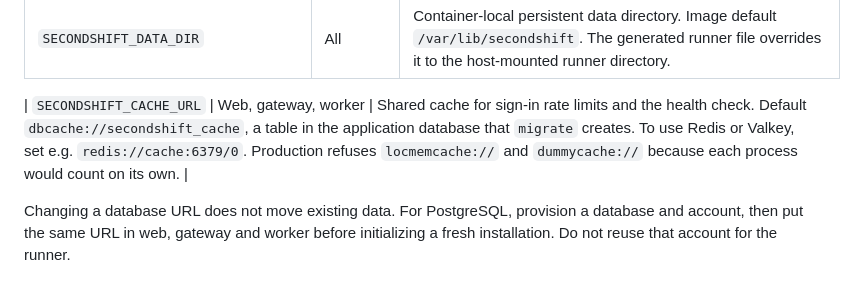
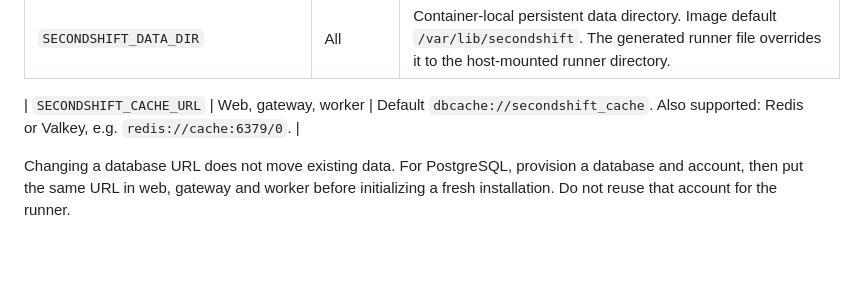
Before and after one commit to piotrekno1/second-shift, a Markdown page: docs/environment-variables.md, the part around the change. Rendered like a GitHub page; blank space fills up the shorter version.

Commit message:
Shorten the cache URL description
Co-Authored-By: Claude Opus 5.5 <noreply@anthropic.com>

```diff
--- a/docs/environment-variables.md
+++ b/docs/environment-variables.md
@@ -46,7 +46,7 @@ file, recreate its container to apply the changes. A restart does not reload it.
 | `SECONDSHIFT_DEBUG` | Web, gateway, worker | Default `false`. Production refuses `true`. Log verbosity is controlled separately. |
 | `SECONDSHIFT_DATA_DIR` | All | Container-local persistent data directory. Image default `/var/lib/secondshift`. The generated runner file overrides it to the host-mounted runner directory. |
 
-| `SECONDSHIFT_CACHE_URL` | Web, gateway, worker | Shared cache for sign-in rate limits and the health check. Default `dbcache://secondshift_cache`, a table in the application database that `migrate` creates. To use Redis or Valkey, set e.g. `redis://cache:6379/0`. Production refuses `locmemcache://` and `dummycache://` because each process would count on its own. |
+| `SECONDSHIFT_CACHE_URL` | Web, gateway, worker | Default `dbcache://secondshift_cache`. Also supported: Redis or Valkey, e.g. `redis://cache:6379/0`. |
 
 Changing a database URL does not move existing data. For PostgreSQL, provision
 a database and account, then put the same URL in web, gateway and worker before
```
